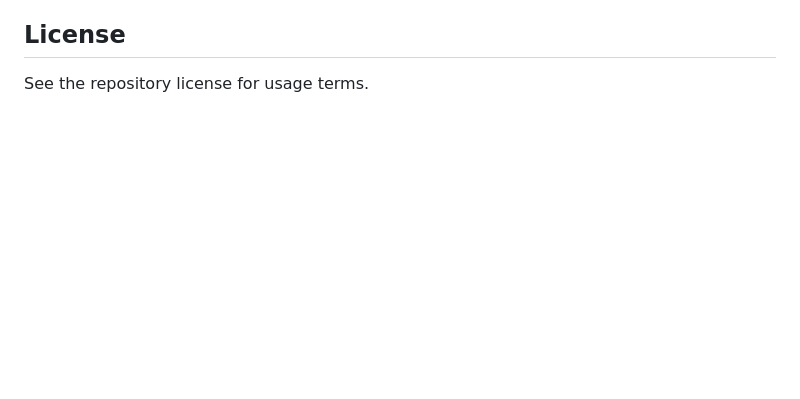
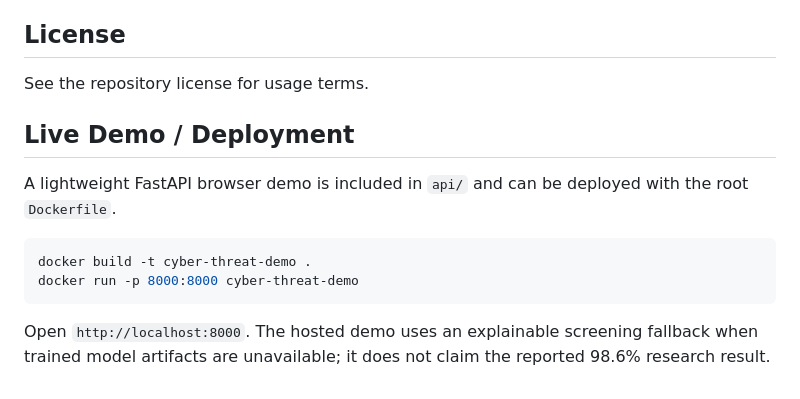
Before and after one commit to pradeep14012004/AI-DRIVEN-CYBER-THREAT-PREDICTION-SYSTEM, a Markdown page: README.md, the part around the change. Drawn GitHub-style; blank space fills up the shorter version.

Commit message:
docs: add runnable demo deployment instructions

````diff
--- a/README.md
+++ b/README.md
@@ -110,3 +110,15 @@ This project explores the combination of **temporal deep learning and anomaly de
 ## License
 
 See the repository license for usage terms.
+
+
+## Live Demo / Deployment
+
+A lightweight FastAPI browser demo is included in `api/` and can be deployed with the root `Dockerfile`.
+
+```bash
+docker build -t cyber-threat-demo .
+docker run -p 8000:8000 cyber-threat-demo
+```
+
+Open `http://localhost:8000`. The hosted demo uses an explainable screening fallback when trained model artifacts are unavailable; it does not claim the reported 98.6% research result.
````
